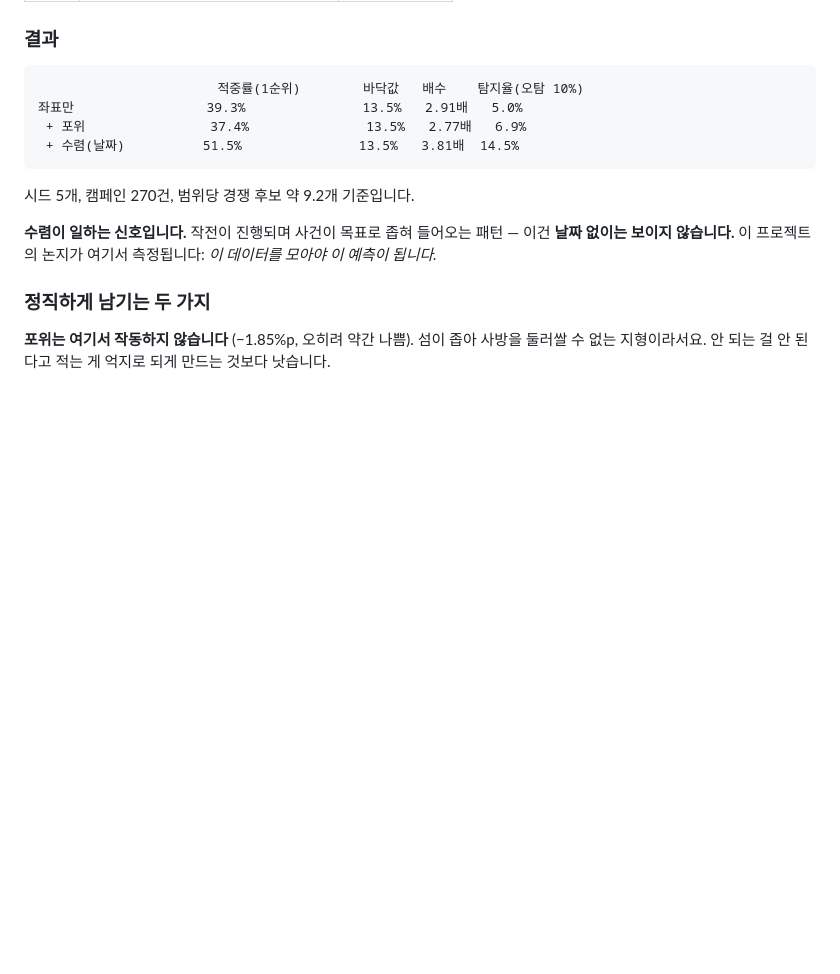
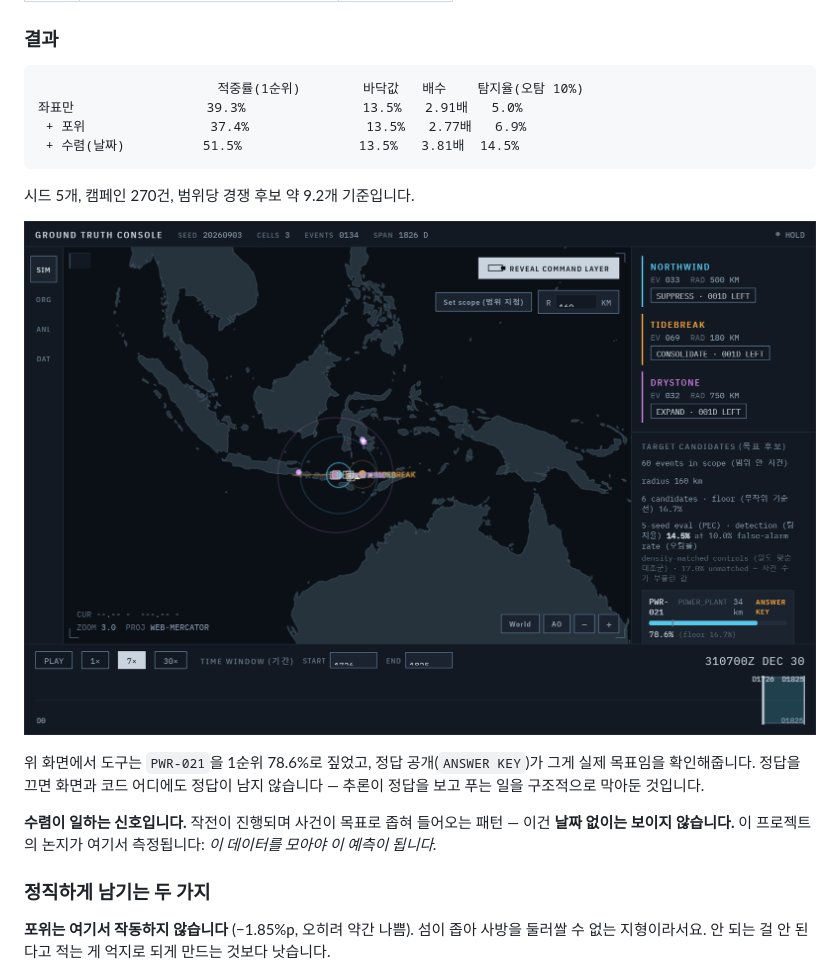
Before and after one commit to noviz-domino/data-value-sandbox, a Markdown page: README.md, the part around the change. Rendered like a GitHub page; pictures changed too: docs/screenshots/app-target-inference.png (added); blank space fills up the shorter version.

```diff
--- a/README.md
+++ b/README.md
@@ -105,6 +105,10 @@
 
 시드 5개, 캠페인 270건, 범위당 경쟁 후보 약 9.2개 기준입니다.
 
+![목표 추론 화면](docs/screenshots/app-target-inference.png)
+
+위 화면에서 도구는 `PWR-021`을 1순위 78.6%로 짚었고, 정답 공개(`ANSWER KEY`)가 그게 실제 목표임을 확인해줍니다. 정답을 끄면 화면과 코드 어디에도 정답이 남지 않습니다 — 추론이 정답을 보고 푸는 일을 구조적으로 막아둔 것입니다.
+
 **수렴이 일하는 신호입니다.** 작전이 진행되며 사건이 목표로 좁혀 들어오는 패턴 — 이건 **날짜 없이는 보이지 않습니다.** 이 프로젝트의 논지가 여기서 측정됩니다: *이 데이터를 모아야 이 예측이 됩니다.*
 
 ### 정직하게 남기는 두 가지
```
Also changed, not shown: docs/phase2/BUILD_PLAN.md (+7 -4 lines), docs/phase2/DEVLOG.md (+2 -0 lines), 4 other files.
